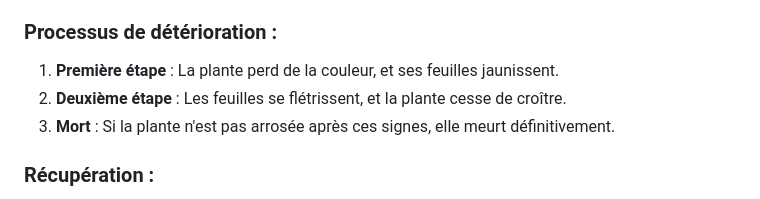
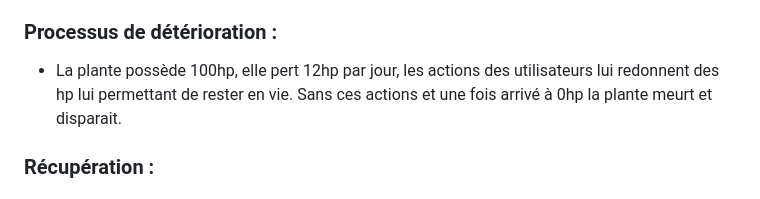
Before and after one commit to mmicastres/2024-25-sae501-safwa_mohammed_thomas_lisa, a Markdown page: README.md, the part around the change. GitHub-like rendering.

```diff
--- a/README.md
+++ b/README.md
@@ -48,9 +48,7 @@ Dans **Plantopia**, des rôles sont disponible dans la boutique permet à chaque
 Les plantes dans **Plantopia** nécessitent un arrosage régulier pour survivre. Si une plante reste sans soins pendant une certaine durée (par exemple, 72 heures en temps réel), elle commence à se détériorer et peut mourir.
 
 ### Processus de détérioration :
-1. **Première étape** : La plante perd de la couleur, et ses feuilles jaunissent.
-2. **Deuxième étape** : Les feuilles se flétrissent, et la plante cesse de croître.
-3. **Mort** : Si la plante n'est pas arrosée après ces signes, elle meurt définitivement.
+- La plante possède 100hp, elle pert 12hp par jour, les actions des utilisateurs lui redonnent des hp lui permettant de rester en vie. Sans ces actions et une fois arrivé à 0hp la plante meurt et disparait.
 
 ### Récupération :
 Si la plante est arrosée avant sa mort complète, elle peut récupérer, mais sa croissance sera ralentie pendant un certain temps.
```
